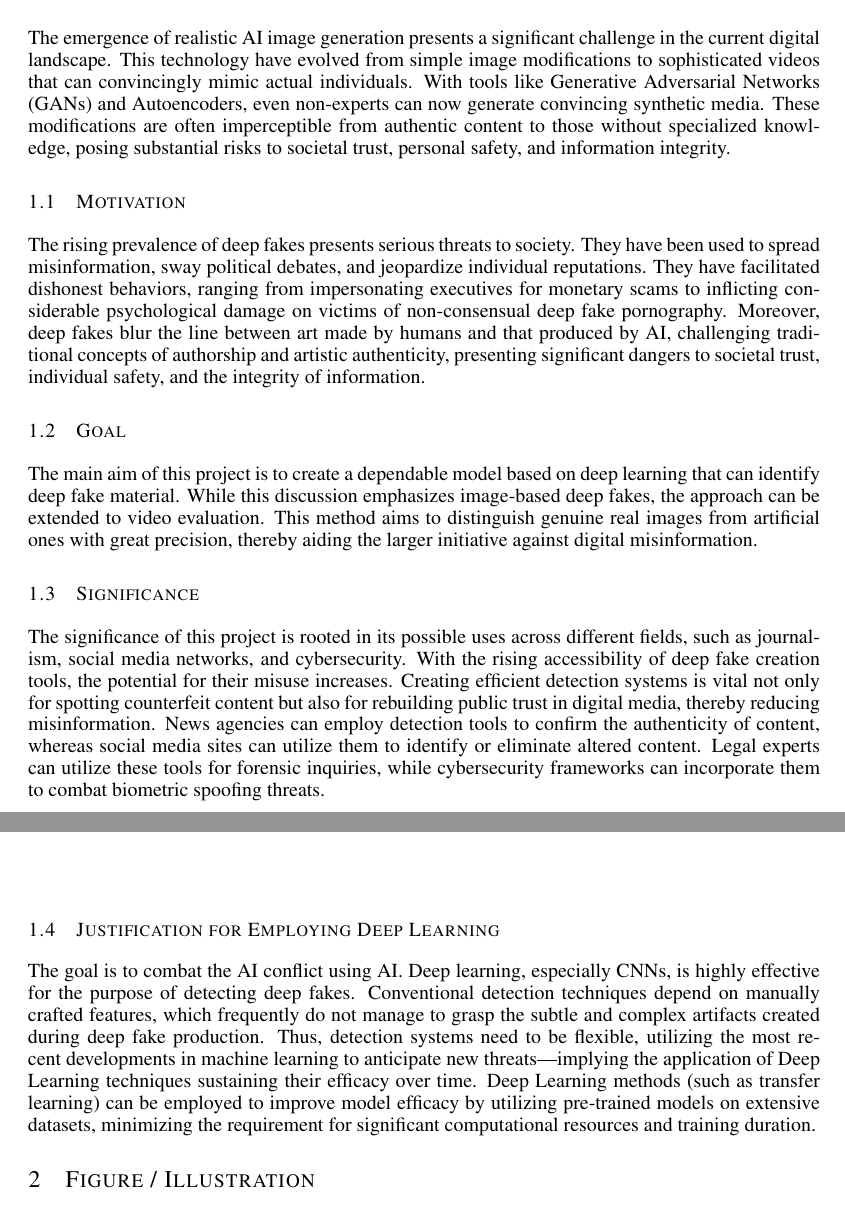
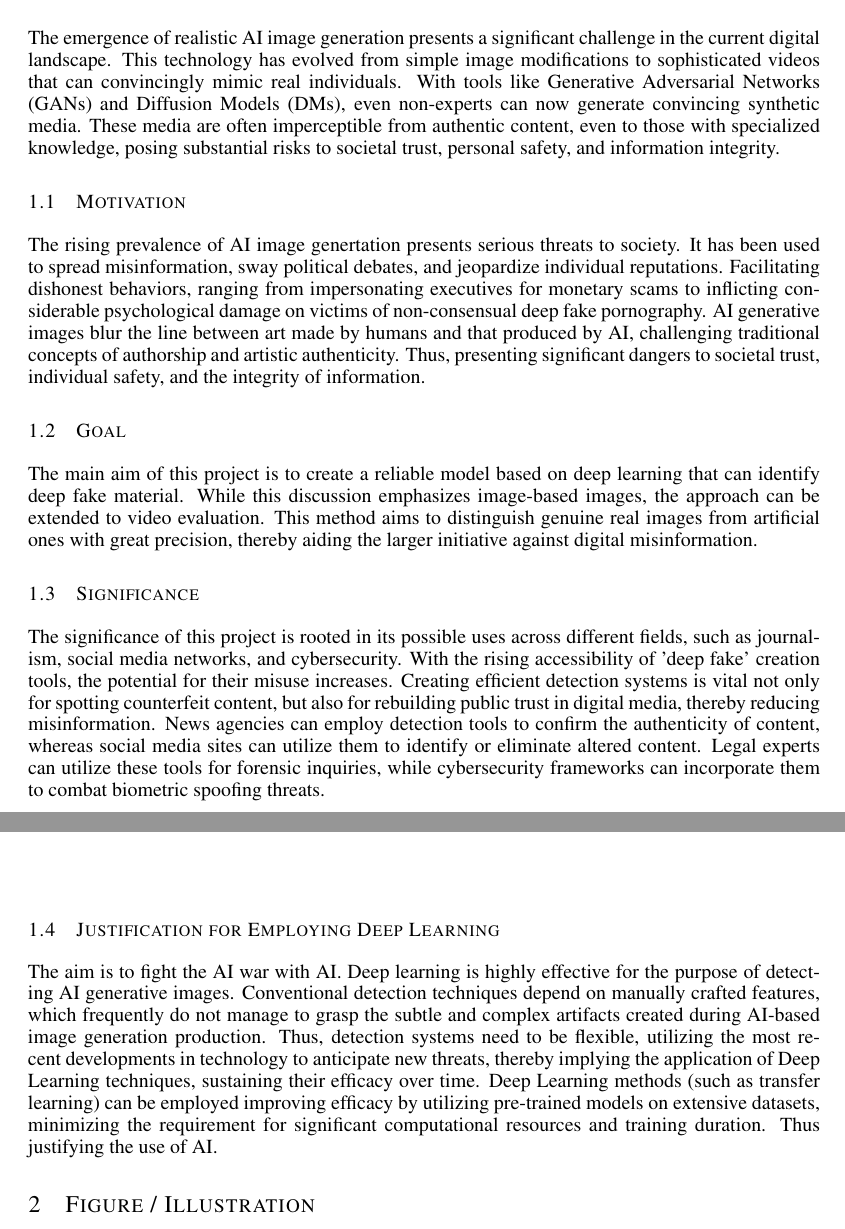
Before and after one commit to WilliamJWen/Project42, a LaTeX paper (reports/2.7_Project_Proposal/latex/APS360_Project.tex): two parts of pages 1 and 2 of 10, joined at a grey line, cut so that both start at the same text. Compiled offline with pdfLaTeX.

Commit message:
Changed the wordings of the intro

```diff
--- a/reports/2.7_Project_Proposal/latex/APS360_Project.tex
+++ b/reports/2.7_Project_Proposal/latex/APS360_Project.tex
@@ -73,22 +73,22 @@ WRITE ABSTRACT HERE
 % We decided not to use the term deep fake, right?
 % We need citations for all our claims
 
-The emergence of realistic AI image generation presents a significant challenge in the current digital landscape. This technology have evolved from simple image modifications to sophisticated videos that can convincingly mimic actual individuals. With tools like Generative Adversarial Networks (GANs) and Autoencoders, even non-experts can now generate convincing synthetic media. These modifications are often imperceptible from authentic content to those without specialized knowledge, posing substantial risks to societal trust, personal safety, and information integrity.
+The emergence of realistic AI image generation presents a significant challenge in the current digital landscape. This technology has evolved from simple image modifications to sophisticated videos that can convincingly mimic real individuals. With tools like Generative Adversarial Networks (GANs) and Diffusion Models (DMs), even non-experts can now generate convincing synthetic media. These media are often imperceptible from authentic content, even to those with specialized knowledge, posing substantial risks to societal trust, personal safety, and information integrity.
 
 % Suggestion (Nathan):
 % The emergence of realistic AI image generation presents a significant challenge in the current digital landscape. This technology has evolved from simple image modifications to sophisticated videos that can convincingly mimic real individuals. With tools like Generative Adversarial Networks (GANs) and Diffusion Models (DMs), even non-experts can now generate convincing synthetic media. These media are often imperceptible from authentic content, even to those with specialized knowledge, posing substantial risks to societal trust, personal safety, and information integrity. CITE ALL CLAIMS
 
 \subsection{Motivation}
 % Comment (Nathan): Cite, don't use "deep fake"
-The rising prevalence of deep fakes presents serious threats to society. They have been used to spread misinformation, sway political debates, and jeopardize individual reputations. They have facilitated dishonest behaviors, ranging from impersonating executives for monetary scams to inflicting considerable psychological damage on victims of non-consensual deep fake pornography. Moreover, deep fakes blur the line between art made by humans and that produced by AI, challenging traditional concepts of authorship and artistic authenticity, presenting significant dangers to societal trust, individual safety, and the integrity of information.
+The rising prevalence of AI image genertation presents serious threats to society. It has been used to spread misinformation, sway political debates, and jeopardize individual reputations. Facilitating dishonest behaviors, ranging from impersonating executives for monetary scams to inflicting considerable psychological damage on victims of non-consensual deep fake pornography. AI generative images blur the line between art made by humans and that produced by AI, challenging traditional concepts of authorship and artistic authenticity. Thus, presenting significant dangers to societal trust, individual safety, and the integrity of information.
 
 \subsection{Goal}
-The main aim of this project is to create a dependable model based on deep learning that can identify deep fake material. While this discussion emphasizes image-based deep fakes, the approach can be extended to video evaluation.
+The main aim of this project is to create a reliable model based on deep learning that can identify deep fake material. While this discussion emphasizes image-based images, the approach can be extended to video evaluation.
 This method aims to distinguish genuine real images from artificial ones with great precision, thereby aiding the larger initiative against digital misinformation.
 
 \subsection{Significance}
 % Comment (Nathan): This feels like it's the same thing as the Motivation, just with different examples
-The significance of this project is rooted in its possible uses across different fields, such as journalism, social media networks, and cybersecurity. With the rising accessibility of deep fake creation tools, the potential for their misuse increases. Creating efficient detection systems is vital not only for spotting counterfeit content but also for rebuilding public trust in digital media, thereby reducing misinformation. News agencies can employ detection tools to confirm the authenticity of content, whereas social media sites can utilize them to identify or eliminate altered content. Legal experts can utilize these tools for forensic inquiries, while cybersecurity frameworks can incorporate them to combat biometric spoofing threats.
+The significance of this project is rooted in its possible uses across different fields, such as journalism, social media networks, and cybersecurity. With the rising accessibility of 'deep fake' creation tools, the potential for their misuse increases. Creating efficient detection systems is vital not only for spotting counterfeit content, but also for rebuilding public trust in digital media, thereby reducing misinformation. News agencies can employ detection tools to confirm the authenticity of content, whereas social media sites can utilize them to identify or eliminate altered content. Legal experts can utilize these tools for forensic inquiries, while cybersecurity frameworks can incorporate them to combat biometric spoofing threats.
 
 \subsection{Justification for Employing Deep Learning}
 % Comment (Nathan):
@@ -96,7 +96,7 @@ The significance of this project is rooted in its possible uses across different
 % AI conflict?
 % We say later that CNNs don't work all too well. You say that detection systems need to utilize recent developments to anticipate new threats -- (a) what does this mean?, (b) the point of doing zero-shot is that we don't have to continually adapt to new generative models coming out
 % You talk about transfer learning but we aren't using that
-The goal is to combat the AI conflict using AI. Deep learning, especially CNNs, is highly effective for the purpose of detecting deep fakes. Conventional detection techniques depend on manually crafted features, which frequently do not manage to grasp the subtle and complex artifacts created during deep fake production. Thus, detection systems need to be flexible, utilizing the most recent developments in machine learning to anticipate new threats—implying the application of Deep Learning techniques  sustaining their efficacy over time. Deep Learning methods (such as transfer learning) can be employed to improve model efficacy by utilizing pre-trained models on extensive datasets, minimizing the requirement for significant computational resources and training duration.
+The aim is to fight the AI war with AI. Deep learning is highly effective for the purpose of detecting AI generative images. Conventional detection techniques depend on manually crafted features, which frequently do not manage to grasp the subtle and complex artifacts created during AI-based image generation production. Thus, detection systems need to be flexible, utilizing the most recent developments in technology to anticipate new threats, thereby implying the application of Deep Learning techniques, sustaining their efficacy over time. Deep Learning methods (such as transfer learning) can be employed improving efficacy by utilizing pre-trained models on extensive datasets, minimizing the requirement for significant computational resources and training duration. Thus justifying the use of AI.
 
 \section{Figure / Illustration}
 \label{illustration}
```
Also changed, not shown: reports/2.7_Project_Proposal/latex/APS360_ref.bib (+9 -0 lines).
